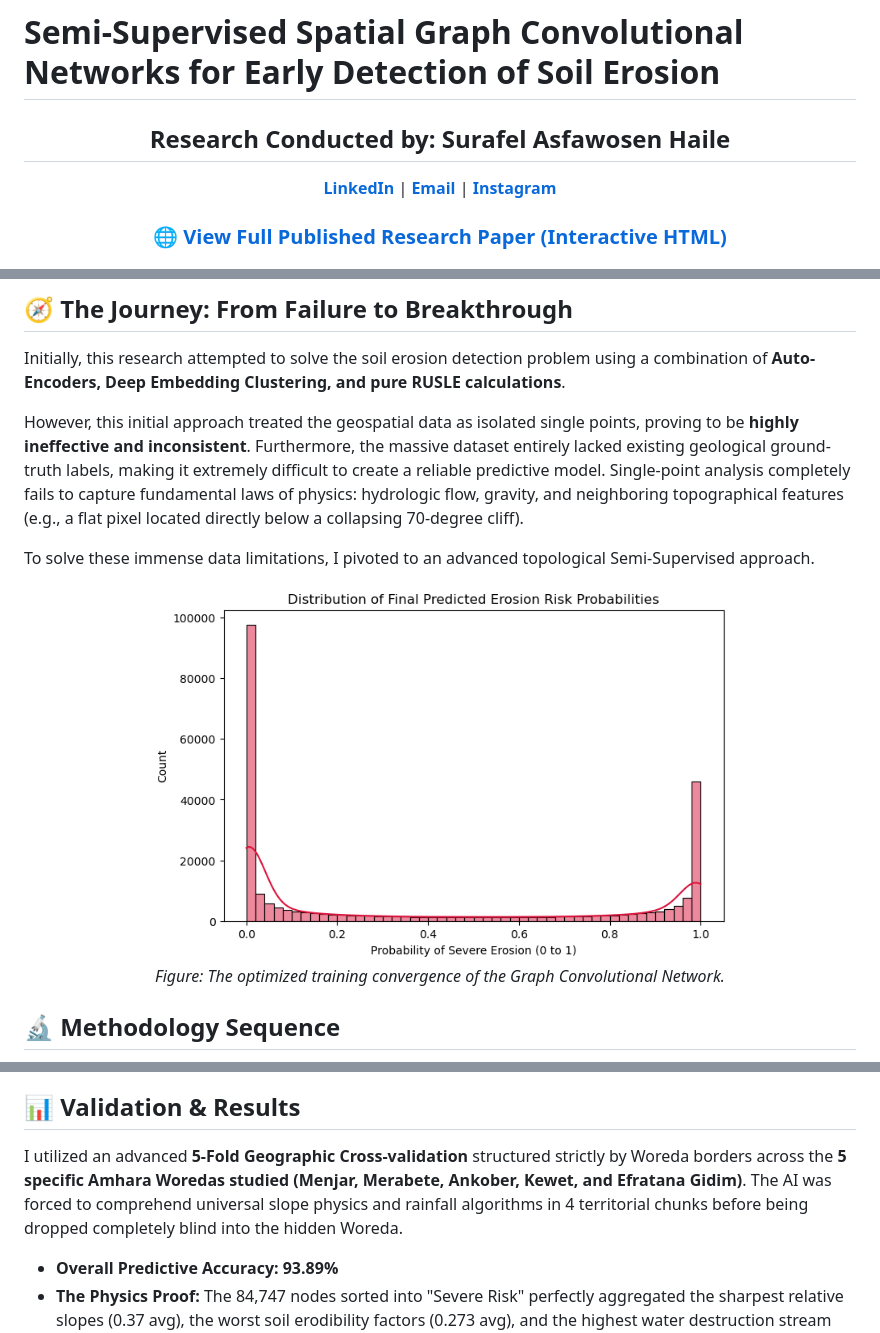
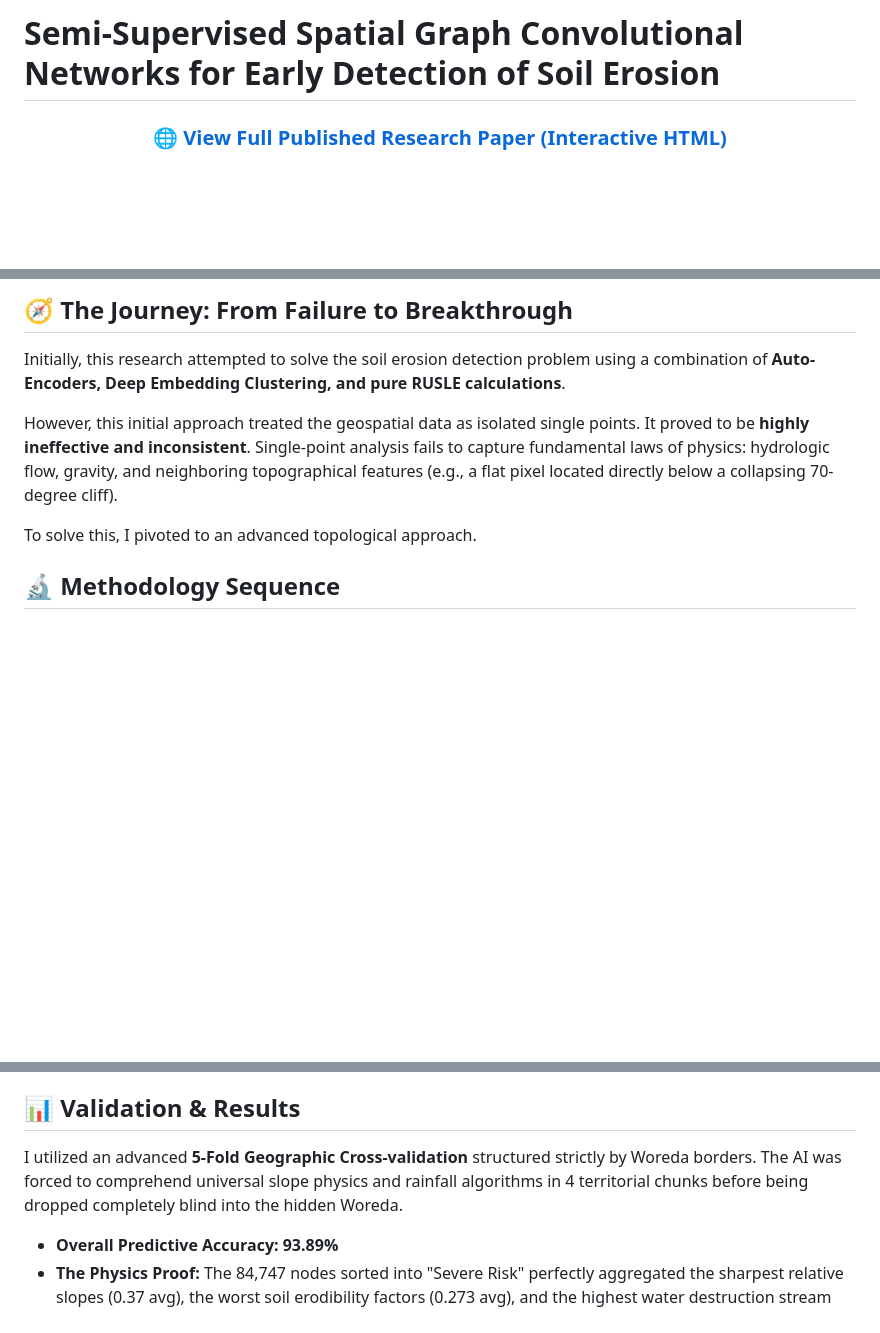
Before and after one commit to surafelasfawosen/ethiopia-soil-erosion-predictor-ai, a Markdown page: README.md, 3 parts joined by grey strips. Rendered like a GitHub page; blank space fills up the shorter version.

Commit message:
Revert README.md to state before unwanted additions

```diff
--- a/README.md
+++ b/README.md
@@ -1,12 +1,6 @@
 # Semi-Supervised Spatial Graph Convolutional Networks for Early Detection of Soil Erosion
 
 <div align="center">
-  <h2>Research Conducted by: Surafel Asfawosen Haile</h2>
-  <p>
-    <b><a href="#">LinkedIn</a></b> |
-    <b><a href="mailto:surafel.asfawosen@example.com">Email</a></b> |
-    <b><a href="#">Instagram</a></b>
-  </p>
   <h3><a href="https://raw.githack.com/surafelasfawosen/ethiopia-soil-erosion-predictor-ai/main/index.html">🌐 View Full Published Research Paper (Interactive HTML)</a></h3>
 </div>
 
@@ -16,14 +10,9 @@ This repository contains the research and implementation of a novel AI architect
 ## 🧭 The Journey: From Failure to Breakthrough
 Initially, this research attempted to solve the soil erosion detection problem using a combination of **Auto-Encoders, Deep Embedding Clustering, and pure RUSLE calculations**.
 
-However, this initial approach treated the geospatial data as isolated single points, proving to be **highly ineffective and inconsistent**. Furthermore, the massive dataset entirely lacked existing geological ground-truth labels, making it extremely difficult to create a reliable predictive model. Single-point analysis completely fails to capture fundamental laws of physics: hydrologic flow, gravity, and neighboring topographical features (e.g., a flat pixel located directly below a collapsing 70-degree cliff).
+However, this initial approach treated the geospatial data as isolated single points. It proved to be **highly ineffective and inconsistent**. Single-point analysis fails to capture fundamental laws of physics: hydrologic flow, gravity, and neighboring topographical features (e.g., a flat pixel located directly below a collapsing 70-degree cliff).
 
-To solve these immense data limitations, I pivoted to an advanced topological Semi-Supervised approach.
-
-<div align="center">
-  <img src="assets/plot_8.png" alt="AI Training Loss Graph" width="70%">
-  <p><em>Figure: The optimized training convergence of the Graph Convolutional Network.</em></p>
-</div>
+To solve this, I pivoted to an advanced topological approach.
 
 ## 🔬 Methodology Sequence
 The final methodology implemented in the `Early Detection of Soil Erosion.ipynb` follows this strict sequence:
@@ -67,7 +56,7 @@ The continuous probability outputs were translated into exact policy interventio
 *   **Severe Risk (Immediate Action):** 84,747 spatial nodes (Boundary: > 0.71)
 
 ## 📊 Validation & Results
-I utilized an advanced **5-Fold Geographic Cross-validation** structured strictly by Woreda borders across the **5 specific Amhara Woredas studied (Menjar, Merabete, Ankober, Kewet, and Efratana Gidim)**. The AI was forced to comprehend universal slope physics and rainfall algorithms in 4 territorial chunks before being dropped completely blind into the hidden Woreda.
+I utilized an advanced **5-Fold Geographic Cross-validation** structured strictly by Woreda borders. The AI was forced to comprehend universal slope physics and rainfall algorithms in 4 territorial chunks before being dropped completely blind into the hidden Woreda.
 *   **Overall Predictive Accuracy:** **93.89%**
 *   **The Physics Proof:** The 84,747 nodes sorted into "Severe Risk" perfectly aggregated the sharpest relative slopes (0.37 avg), the worst soil erodibility factors (0.273 avg), and the highest water destruction stream rates (0.0045 avg SPI). This mathematically confirms the AI successfully mastered localized topography.
 
```
Also changed, not shown: other parts of README.md (+0 -3 lines).
